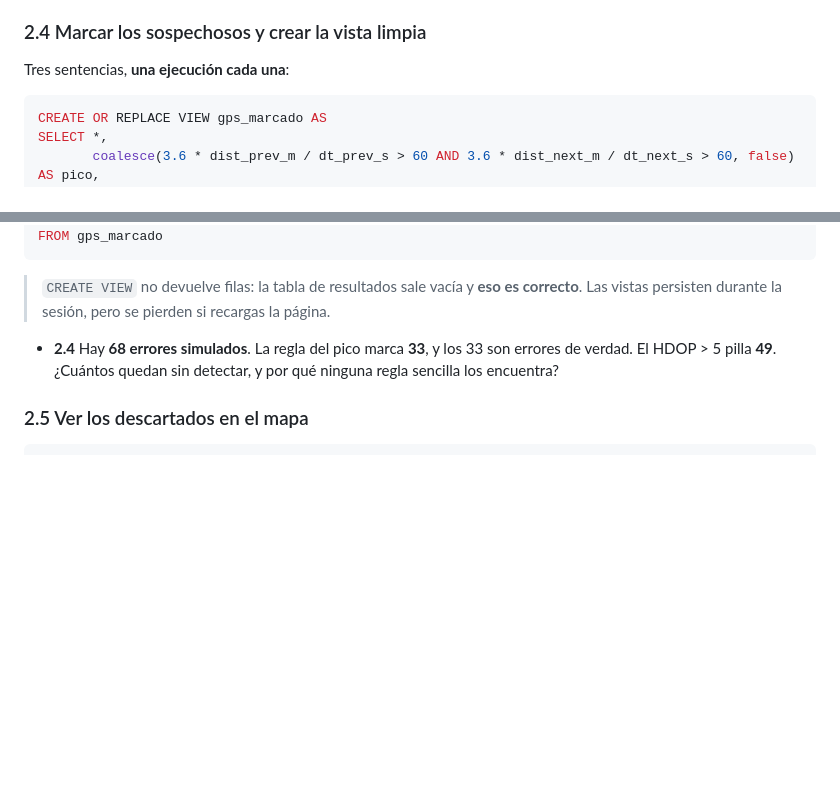
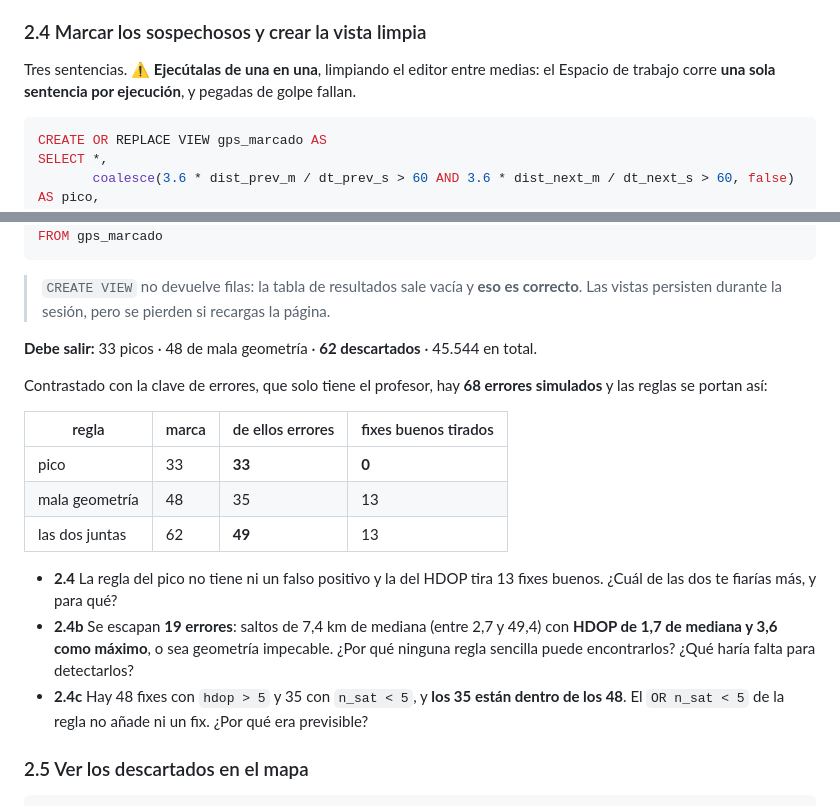
Before and after one commit to Digdgeo/sig-avanzado-2026, a Markdown page: ejercicios/ejercicio_geolibre.md, 2 parts joined by grey strips. Drawn GitHub-style; blank space fills up the shorter version.

Commit message:
Corrige las cifras de detección del bloque 2.4
El HDOP detecta 35 de los 68 errores, no 49: el 49 es lo que pillan las dos
reglas juntas. Verificado contra la clave de errores. Añade la tabla de
aciertos y falsos positivos, y el aviso de ejecutar las sentencias una a una.

````diff
--- a/ejercicios/ejercicio_geolibre.md
+++ b/ejercicios/ejercicio_geolibre.md
@@ -157,7 +157,7 @@ LIMIT 40
 
 ### 2.4 Marcar los sospechosos y crear la vista limpia
 
-Tres sentencias, **una ejecución cada una**:
+Tres sentencias. ⚠️ **Ejecútalas de una en una**, limpiando el editor entre medias: el Espacio de trabajo corre **una sola sentencia por ejecución**, y pegadas de golpe fallan.
 
 ```sql
 CREATE OR REPLACE VIEW gps_marcado AS
@@ -184,7 +184,19 @@ FROM gps_marcado
 
 > `CREATE VIEW` no devuelve filas: la tabla de resultados sale vacía y **eso es correcto**. Las vistas persisten durante la sesión, pero se pierden si recargas la página.
 
-- **2.4** Hay **68 errores simulados**. La regla del pico marca **33**, y los 33 son errores de verdad. El HDOP > 5 pilla **49**. ¿Cuántos quedan sin detectar, y por qué ninguna regla sencilla los encuentra?
+**Debe salir:** 33 picos · 48 de mala geometría · **62 descartados** · 45.544 en total.
+
+Contrastado con la clave de errores, que solo tiene el profesor, hay **68 errores simulados** y las reglas se portan así:
+
+| regla | marca | de ellos errores | fixes buenos tirados |
+|---|---|---|---|
+| pico | 33 | **33** | **0** |
+| mala geometría | 48 | 35 | 13 |
+| las dos juntas | 62 | **49** | 13 |
+
+- **2.4** La regla del pico no tiene ni un falso positivo y la del HDOP tira 13 fixes buenos. ¿Cuál de las dos te fiarías más, y para qué?
+- **2.4b** Se escapan **19 errores**: saltos de 7,4 km de mediana (entre 2,7 y 49,4) con **HDOP de 1,7 de mediana y 3,6 como máximo**, o sea geometría impecable. ¿Por qué ninguna regla sencilla puede encontrarlos? ¿Qué haría falta para detectarlos?
+- **2.4c** Hay 48 fixes con `hdop > 5` y 35 con `n_sat < 5`, y **los 35 están dentro de los 48**. El `OR n_sat < 5` de la regla no añade ni un fix. ¿Por qué era previsible?
 
 ### 2.5 Ver los descartados en el mapa
 
````
